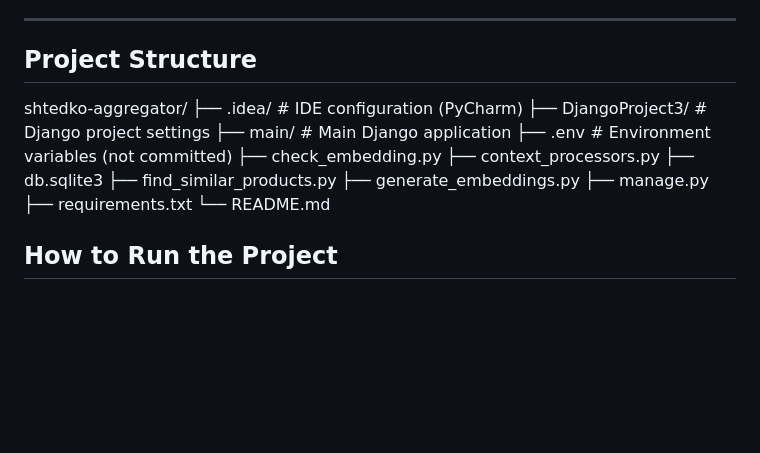
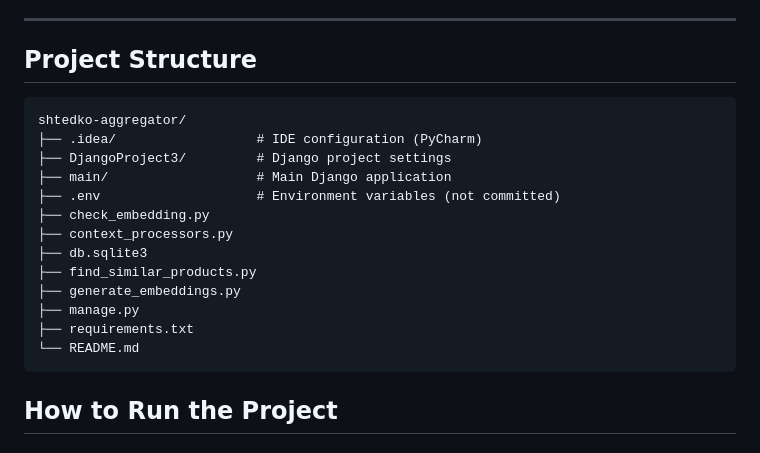
Before and after one commit to istevanoska/shtedko-aggregator, a Markdown page: README.md, the part around the change. GitHub-like rendering; blank space fills up the shorter version.

````diff
--- a/README.md
+++ b/README.md
@@ -88,6 +88,7 @@ The project uses **scraped supermarket data stored in a SQL database** and integ
 ---
 
 ## Project Structure
+```txt
 shtedko-aggregator/
 ├── .idea/                  # IDE configuration (PyCharm)
 ├── DjangoProject3/         # Django project settings
@@ -101,6 +102,7 @@ shtedko-aggregator/
 ├── manage.py
 ├── requirements.txt
 └── README.md
+```
 
 
 ## How to Run the Project
````
